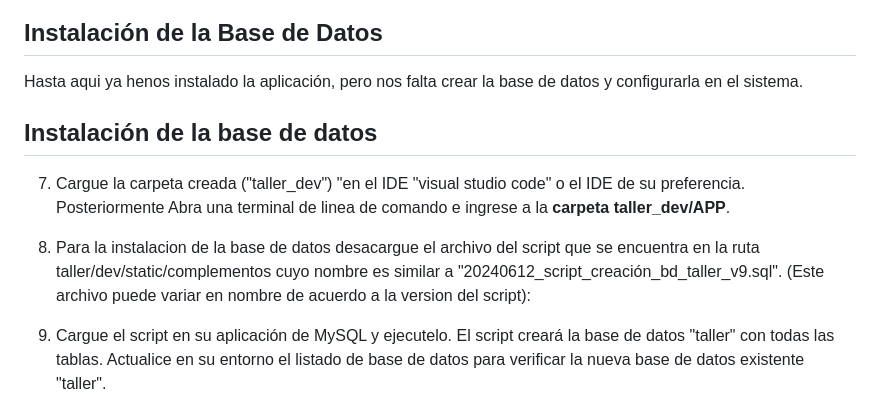
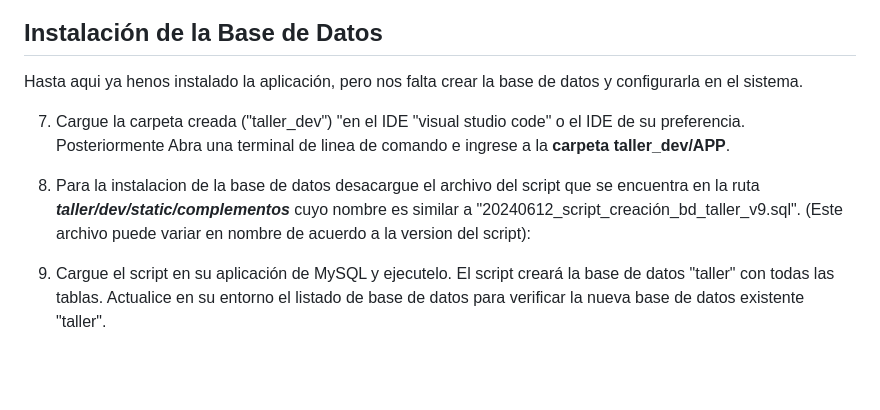
Before and after one commit to gcamachoj/taller_dev, a Markdown page: README.md, the part around the change. GitHub-like rendering; blank space fills up the shorter version.

Commit message:
+ documentación

```diff
--- a/README.md
+++ b/README.md
@@ -154,11 +154,9 @@ Debe aparecer el formulario de login. Como aún no está configurada la base de
 
 Hasta aqui ya henos instalado la aplicación, pero nos falta crear la base de datos y configurarla en el sistema.
 
-## Instalación de la base de datos ##
-
 7. Cargue la carpeta creada ("taller_dev") "en el IDE "visual studio code" o el IDE de su preferencia. Posteriormente Abra una terminal de linea de comando e ingrese a la **carpeta taller_dev/APP**.
 
-8. Para la instalacion de la base de datos desacargue el archivo del script que se encuentra en la ruta taller/dev/static/complementos cuyo nombre es similar a "20240612_script_creación_bd_taller_v9.sql". (Este archivo puede variar en nombre de acuerdo a la version del script):
+8. Para la instalacion de la base de datos desacargue el archivo del script que se encuentra en la ruta ***taller/dev/static/complementos*** cuyo nombre es similar a "20240612_script_creación_bd_taller_v9.sql". (Este archivo puede variar en nombre de acuerdo a la version del script):
 
 9. Cargue el script en su aplicación de MySQL y ejecutelo. El script creará la base de datos "taller" con todas las tablas.  Actualice en su entorno el listado de base de datos para verificar la nueva base de datos existente "taller".
 
```
